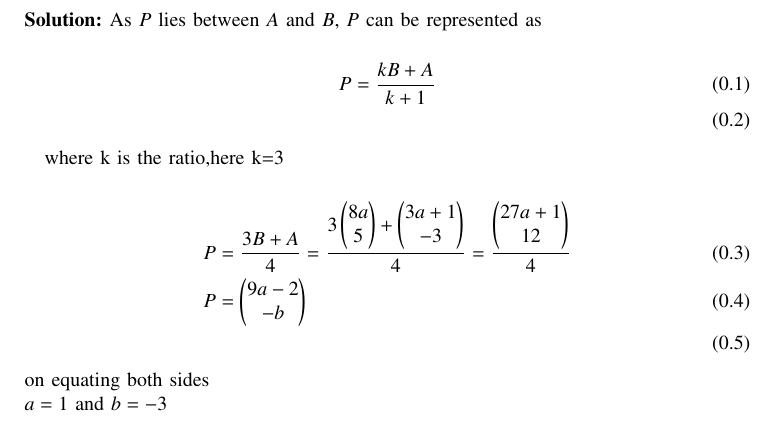
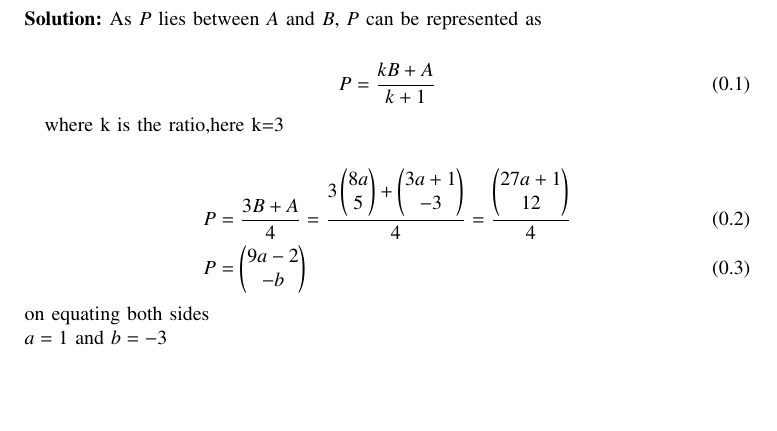
Before and after one commit to John261106/EE1030, a LaTeX problem sheet (Assignment2/main.tex): part of the page, cut so that both start at the same text. Compiled offline with pdfLaTeX.

Commit message:
2nd Assignment

```diff
--- a/Assignment2/main.tex
+++ b/Assignment2/main.tex
@@ -60,13 +60,13 @@
 
 		\solution As $P$ lies between $A$ and $B$, $P$ can be represented as\\
 		\begin{align}
-			P &=\frac{kB+A}{k+1}\\
+			P &=\frac{kB+A}{k+1}
 		\end{align}
 
 			where k is the ratio,here k=3\\
 		\begin{align}
 			P &=\frac{3B+A}{4}=\frac{3\myvec{8a\\5}+\myvec{3a+1\\-3}}{4}=\frac{\myvec{27a+1\\12}}{4}\\
-			P &=\myvec{9a-2\\-b}\\
+			P &=\myvec{9a-2\\-b}
 		\end{align}
 			on equating both sides \\
 			$a=1$ and $b=-3$
```
Also changed, not shown: Assignment2/main.pdf, 1 other file.
